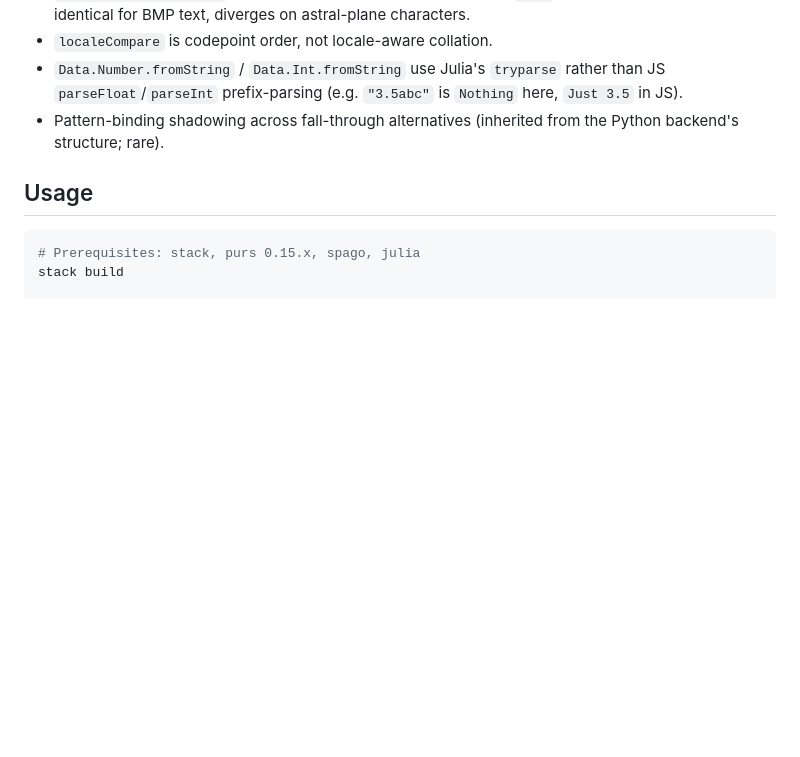
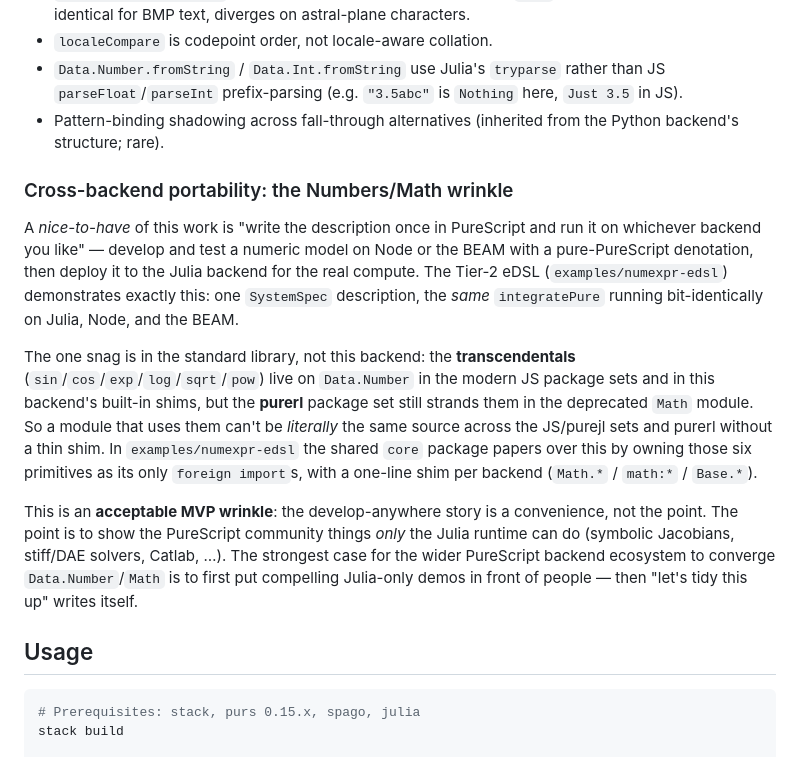
Before and after one commit to afcondon/Jurist, a Markdown page: README.md, the part around the change. GitHub-like rendering; blank space fills up the shorter version.

Commit message:
[Docs] README: note the Numbers/Math cross-backend wrinkle (acceptable MVP)
Record the one portability snag the BEAM denotation surfaced: the
transcendentals live on Data.Number in the JS sets + purejl shims but on the
deprecated Math module in the purerl package set, so a module using them needs a
thin per-backend shim to be literally one source. Framed as an acceptable MVP
wrinkle — develop-anywhere is a convenience; the goal is Julia-only demos for the
PureScript community, which is also the best lever for getting the ecosystem to
converge Data.Number/Math later.

Co-Authored-By: Claude Opus 4.8 (1M context) <noreply@anthropic.com>

```diff
--- a/README.md
+++ b/README.md
@@ -77,6 +77,34 @@ verified to 10⁸ iterations.
   (e.g. `"3.5abc"` is `Nothing` here, `Just 3.5` in JS).
 - Pattern-binding shadowing across fall-through alternatives (inherited
   from the Python backend's structure; rare).
+
+### Cross-backend portability: the Numbers/Math wrinkle
+
+A *nice-to-have* of this work is "write the description once in
+PureScript and run it on whichever backend you like" — develop and test a
+numeric model on Node or the BEAM with a pure-PureScript denotation, then
+deploy it to the Julia backend for the real compute. The Tier-2 eDSL
+(`examples/numexpr-edsl`) demonstrates exactly this: one `SystemSpec`
+description, the *same* `integratePure` running bit-identically on Julia,
+Node, and the BEAM.
+
+The one snag is in the standard library, not this backend: the
+**transcendentals** (`sin`/`cos`/`exp`/`log`/`sqrt`/`pow`) live on
+`Data.Number` in the modern JS package sets and in this backend's built-in
+shims, but the **purerl** package set still strands them in the deprecated
+`Math` module. So a module that uses them can't be *literally* the same
+source across the JS/purejl sets and purerl without a thin shim. In
+`examples/numexpr-edsl` the shared `core` package papers over this by
+owning those six primitives as its only `foreign import`s, with a one-line
+shim per backend (`Math.*` / `math:*` / `Base.*`).
+
+This is an **acceptable MVP wrinkle**: the develop-anywhere story is a
+convenience, not the point. The point is to show the PureScript community
+things *only* the Julia runtime can do (symbolic Jacobians, stiff/DAE
+solvers, Catlab, …). The strongest case for the wider PureScript backend
+ecosystem to converge `Data.Number`/`Math` is to first put compelling
+Julia-only demos in front of people — then "let's tidy this up" writes
+itself.
 
 ## Usage
 
```
